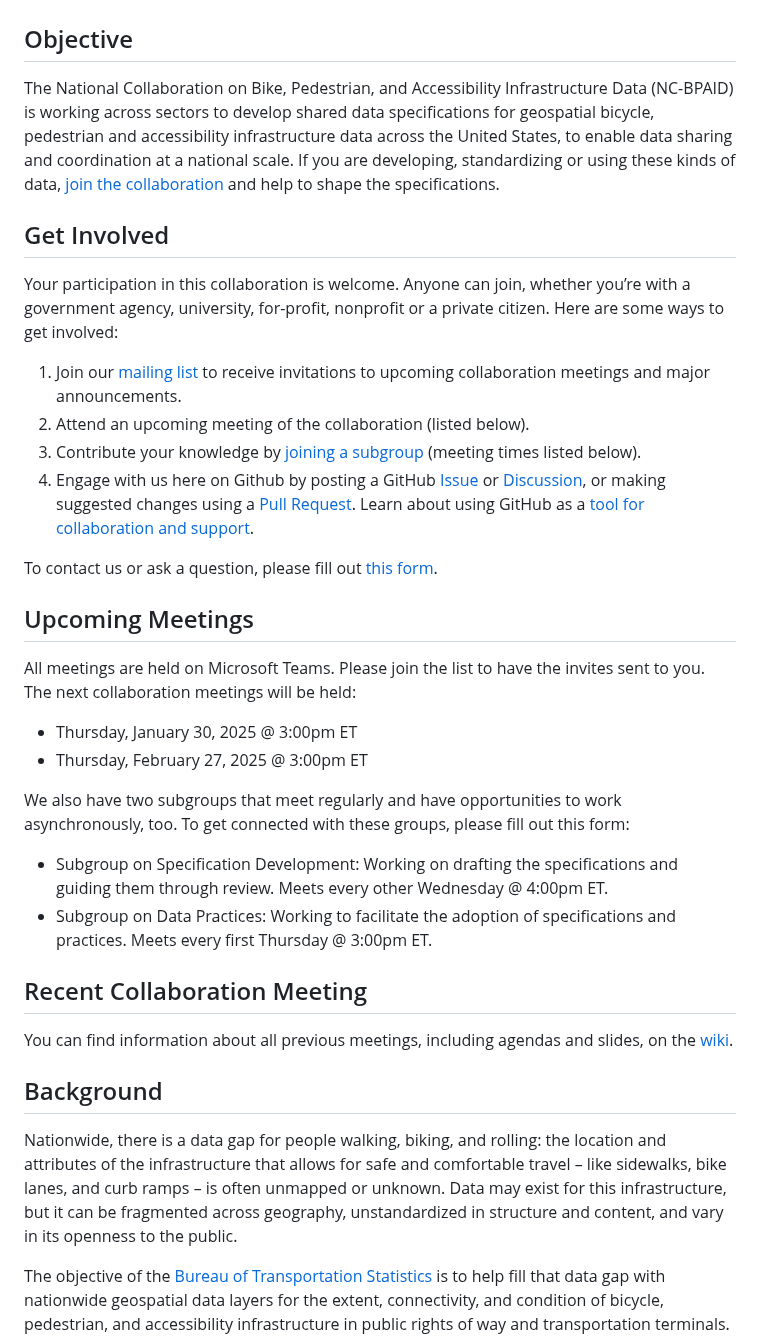
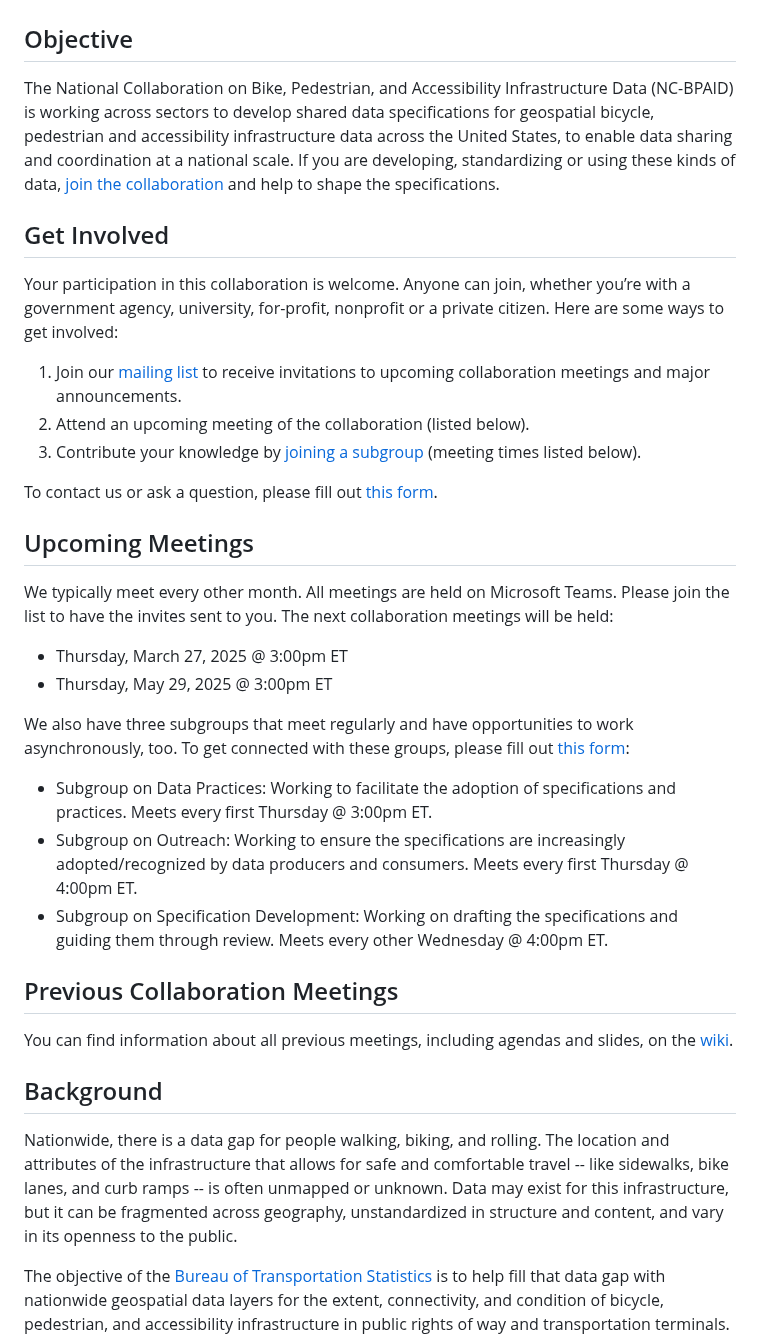
Before and after one commit to dotbts/BPA, a Markdown page: README.md, the part around one of its changes. Rendered like a GitHub page.

Commit message:
Update README.md
Update meeting times and subgroup information

Signed-off-by: jaydavisbts <156857481+jaydavisbts@users.noreply.github.com>

```diff
--- a/README.md
+++ b/README.md
@@ -8,24 +8,24 @@ Your participation in this collaboration is welcome. Anyone can join, whether yo
 1.	Join our [mailing list](https://forms.office.com/g/34975BEAkF) to receive invitations to upcoming collaboration meetings and major announcements.
 2.	Attend an upcoming meeting of the collaboration (listed below).
 3.	Contribute your knowledge by [joining a subgroup](https://forms.office.com/Pages/ResponsePage.aspx?id=WyTNxPBElUOhqjhI0lj3i2kiSGH_4l5MuKXImYxBW4NUQUpDVUZYVE5HSDNMS1g2VFdFRDZXMFlUSS4u) (meeting times listed below).
-4.	Engage with us here on Github by posting a GitHub [Issue](https://github.com/dotbts/BPA/issues) or [Discussion](https://github.com/dotbts/BPA/discussions), or making suggested changes using a  [Pull Request](https://github.com/dotbts/BPA/pulls). Learn about using GitHub as a [tool for collaboration and support](#contribute).
 
 To contact us or ask a question, please fill out [this form](https://forms.office.com/g/c6gsQbB2VH).
 
 ## Upcoming Meetings
-All meetings are held on Microsoft Teams. Please join the list to have the invites sent to you. The next collaboration meetings will be held:
-- Thursday, January 30, 2025 @ 3:00pm ET
-- Thursday, February 27, 2025 @ 3:00pm ET
+We typically meet every other month. All meetings are held on Microsoft Teams. Please join the list to have the invites sent to you. The next collaboration meetings will be held:
+- Thursday, March 27, 2025 @ 3:00pm ET
+- Thursday, May 29, 2025 @ 3:00pm ET
 
-We also have two subgroups that meet regularly and have opportunities to work asynchronously, too. To get connected with these groups, please fill out this form:
+We also have three subgroups that meet regularly and have opportunities to work asynchronously, too. To get connected with these groups, please fill out [this form](https://forms.office.com/Pages/ResponsePage.aspx?id=WyTNxPBElUOhqjhI0lj3i2kiSGH_4l5MuKXImYxBW4NUQUpDVUZYVE5HSDNMS1g2VFdFRDZXMFlUSS4u):
+- Subgroup on Data Practices: Working to facilitate the adoption of specifications and practices. Meets every first Thursday @ 3:00pm ET.
+- Subgroup on Outreach: Working to ensure the specifications are increasingly adopted/recognized by data producers and consumers. Meets every first Thursday @ 4:00pm ET.
 - Subgroup on Specification Development: Working on drafting the specifications and guiding them through review. Meets every other Wednesday @ 4:00pm ET.
-- Subgroup on Data Practices: Working to facilitate the adoption of specifications and practices. Meets every first Thursday @ 3:00pm ET.
 
-## Recent Collaboration Meeting
+## Previous Collaboration Meetings
 You can find information about all previous meetings, including agendas and slides, on the [wiki](https://github.com/dotbts/BPA/wiki).
 
 ## Background
-Nationwide, there is a data gap for people walking, biking, and rolling: the location and attributes of the infrastructure that allows for safe and comfortable travel – like sidewalks, bike lanes, and curb ramps – is often unmapped or unknown. Data may exist for this infrastructure, but it can be fragmented across geography, unstandardized in structure and content, and vary in its openness to the public.
+Nationwide, there is a data gap for people walking, biking, and rolling. The location and attributes of the infrastructure that allows for safe and comfortable travel -- like sidewalks, bike lanes, and curb ramps -- is often unmapped or unknown. Data may exist for this infrastructure, but it can be fragmented across geography, unstandardized in structure and content, and vary in its openness to the public.
 
 The objective of the [Bureau of Transportation Statistics](https://www.bts.gov/) is to help fill that data gap with nationwide geospatial data layers for the extent, connectivity, and condition of bicycle, pedestrian, and accessibility infrastructure in public rights of way and transportation terminals. Standardization and synthetization of the data across jurisdictions is the first step to making the data available, easy to access and easy to use.
 
```
Also changed, not shown: other parts of README.md (+1 -1 lines).
